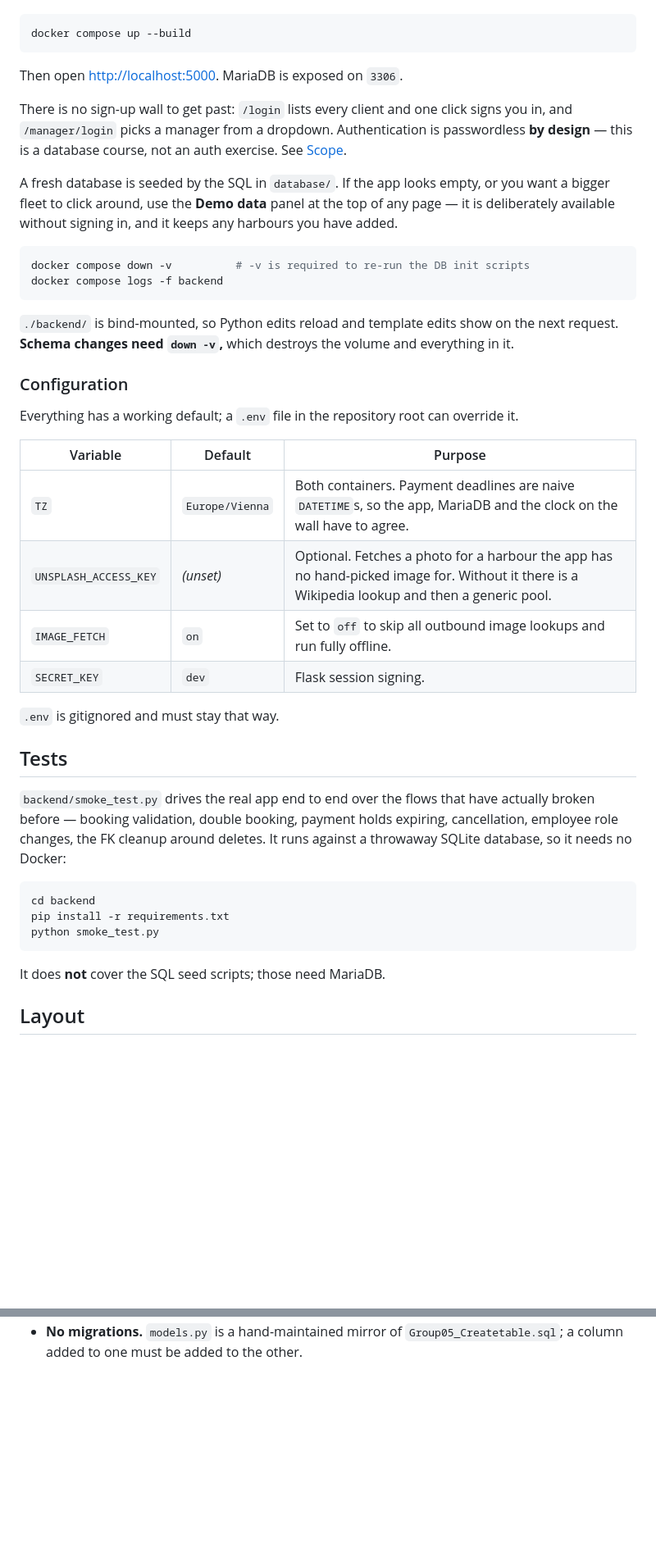
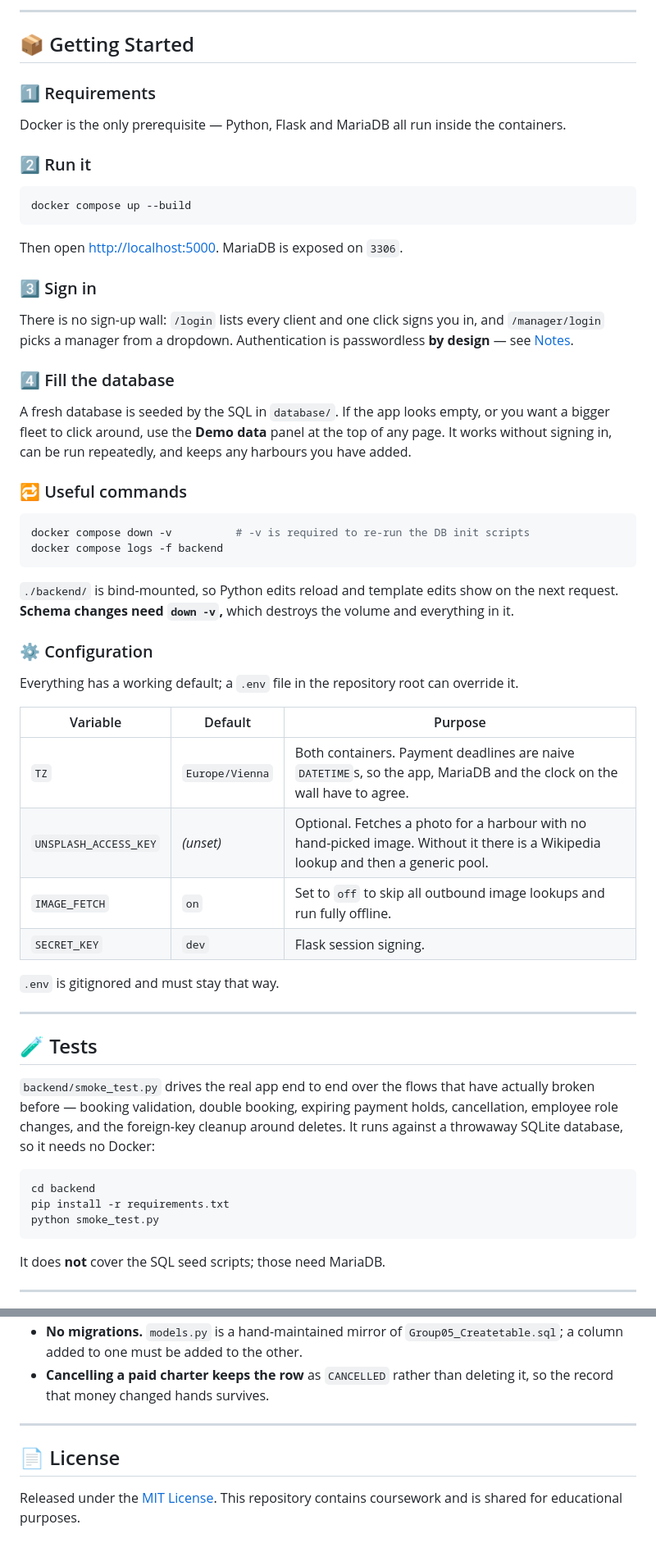
Before and after one commit to yernaz-togizbayev/boat_rental_webapp, a Markdown page: README.md, 2 parts joined by grey strips. Shown at 82% size. GitHub-like rendering; blank space fills up the shorter version.

````diff
--- a/README.md
+++ b/README.md
@@ -14,3 +64,12 @@ Docker is the only prerequisite. From the repository root:
+---
+
+## 📦 Getting Started
+
+### 1️⃣ Requirements
+
+Docker is the only prerequisite — Python, Flask and MariaDB all run inside the containers.
+
+### 2️⃣ Run it
 
 ```bash
 docker compose up --build
@@ -18,13 +77,19 @@ docker compose up --build
 
 Then open <http://localhost:5000>. MariaDB is exposed on `3306`.
 
-There is no sign-up wall to get past: `/login` lists every client and one click signs you in, and
+### 3️⃣ Sign in
+
+There is no sign-up wall: `/login` lists every client and one click signs you in, and
 `/manager/login` picks a manager from a dropdown. Authentication is passwordless **by design** —
-this is a database course, not an auth exercise. See [Scope](#scope-and-known-limits).
+see [Notes](#-notes).
+
+### 4️⃣ Fill the database
 
 A fresh database is seeded by the SQL in `database/`. If the app looks empty, or you want a bigger
-fleet to click around, use the **Demo data** panel at the top of any page — it is deliberately
-available without signing in, and it keeps any harbours you have added.
+fleet to click around, use the **Demo data** panel at the top of any page. It works without signing
+in, can be run repeatedly, and keeps any harbours you have added.
+
+### 🔁 Useful commands
 
 ```bash
 docker compose down -v          # -v is required to re-run the DB init scripts
@@ -34,25 +99,27 @@ docker compose logs -f backend
 `./backend/` is bind-mounted, so Python edits reload and template edits show on the next request.
 **Schema changes need `down -v`,** which destroys the volume and everything in it.
 
-### Configuration
+### ⚙️ Configuration
 
 Everything has a working default; a `.env` file in the repository root can override it.
 
 | Variable | Default | Purpose |
-|---|---|---|
+|----------|---------|---------|
 | `TZ` | `Europe/Vienna` | Both containers. Payment deadlines are naive `DATETIME`s, so the app, MariaDB and the clock on the wall have to agree. |
-| `UNSPLASH_ACCESS_KEY` | *(unset)* | Optional. Fetches a photo for a harbour the app has no hand-picked image for. Without it there is a Wikipedia lookup and then a generic pool. |
+| `UNSPLASH_ACCESS_KEY` | *(unset)* | Optional. Fetches a photo for a harbour with no hand-picked image. Without it there is a Wikipedia lookup and then a generic pool. |
 | `IMAGE_FETCH` | `on` | Set to `off` to skip all outbound image lookups and run fully offline. |
 | `SECRET_KEY` | `dev` | Flask session signing. |
 
 `.env` is gitignored and must stay that way.
 
-## Tests
+---
+
+## 🧪 Tests
 
 `backend/smoke_test.py` drives the real app end to end over the flows that have actually broken
-before — booking validation, double booking, payment holds expiring, cancellation, employee role
-changes, the FK cleanup around deletes. It runs against a throwaway SQLite database, so it needs no
-Docker:
+before — booking validation, double booking, expiring payment holds, cancellation, employee role
+changes, and the foreign-key cleanup around deletes. It runs against a throwaway SQLite database,
+so it needs no Docker:
 
 ```bash
 cd backend
@@ -62,5 +129,5 @@ python smoke_test.py
 
 It does **not** cover the SQL seed scripts; those need MariaDB.
 
-## Layout
+---
 
@@ -103,2 +202,11 @@ Deliberate, so they are not mistaken for oversights:
 - **No migrations.** `models.py` is a hand-maintained mirror of `Group05_Createtable.sql`; a column
   added to one must be added to the other.
+- **Cancelling a paid charter keeps the row** as `CANCELLED` rather than deleting it, so the record
+  that money changed hands survives.
+
+---
+
+## 📄 License
+
+Released under the [MIT License](LICENSE). This repository contains coursework and is shared for
+educational purposes.
````
Also changed, not shown: other parts of README.md (+107 -25 lines).
